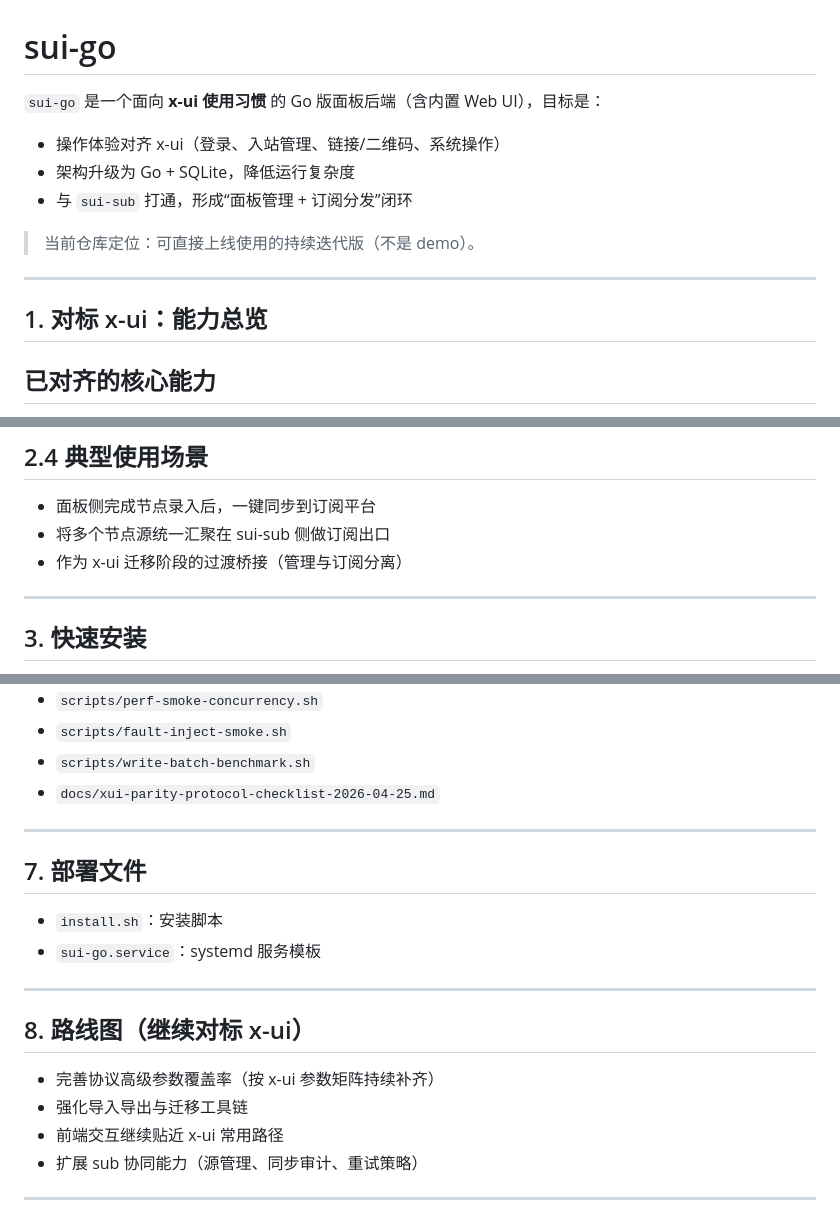
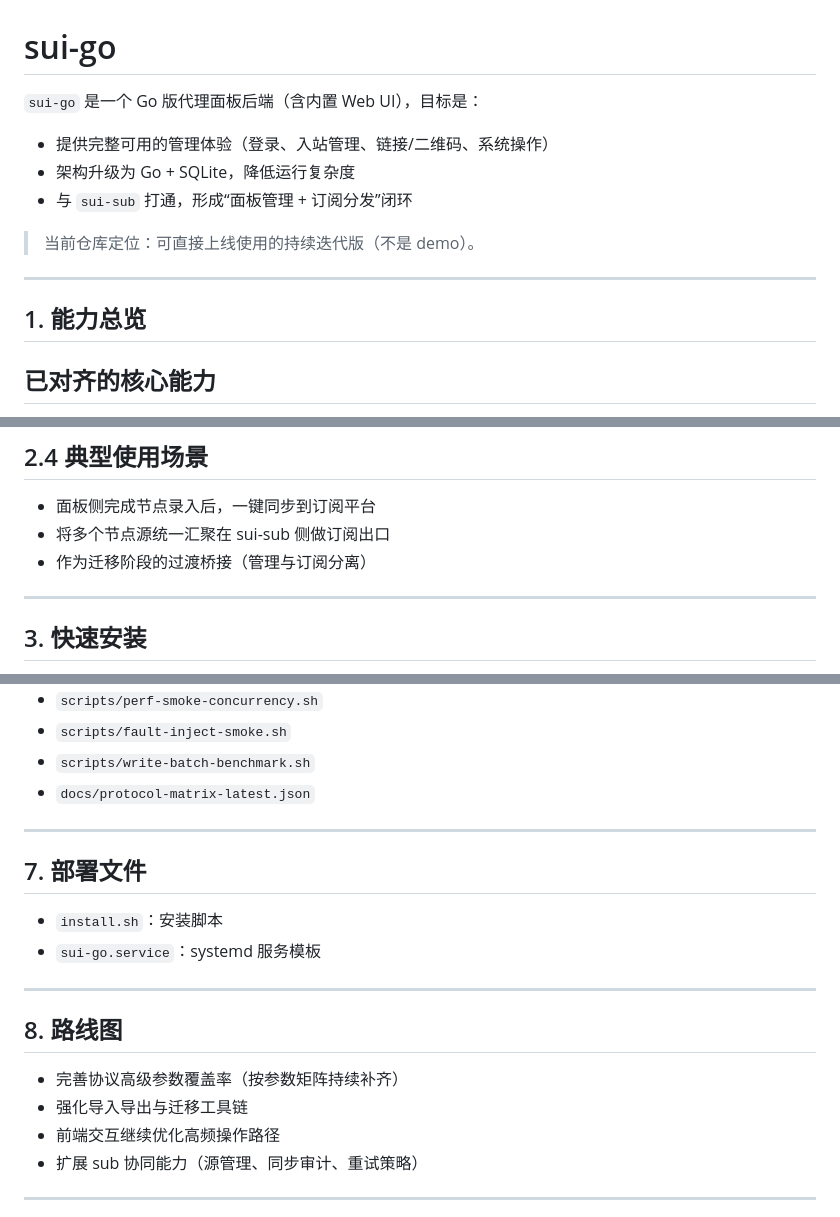
Before and after one commit to Spittingjiu/sui-go, a Markdown page: README.md, 3 parts joined by grey strips. Drawn GitHub-style.

Commit message:
docs: remove x-ui mentions from README

```diff
--- a/README.md
+++ b/README.md
@@ -1,7 +1,7 @@
 # sui-go
 
-`sui-go` 是一个面向 **x-ui 使用习惯** 的 Go 版面板后端（含内置 Web UI），目标是：
-- 操作体验对齐 x-ui（登录、入站管理、链接/二维码、系统操作）
+`sui-go` 是一个 Go 版代理面板后端（含内置 Web UI），目标是：
+- 提供完整可用的管理体验（登录、入站管理、链接/二维码、系统操作）
 - 架构升级为 Go + SQLite，降低运行复杂度
 - 与 `sui-sub` 打通，形成“面板管理 + 订阅分发”闭环
 
@@ -9,7 +9,7 @@
 
 ---
 
-## 1. 对标 x-ui：能力总览
+## 1. 能力总览
 
 ## 已对齐的核心能力
 - 认证与会话：`/auth/login`、`/auth/refresh`、`/auth/logout`、`/auth/me`
@@ -72,7 +72,7 @@
 ## 2.4 典型使用场景
 - 面板侧完成节点录入后，一键同步到订阅平台
 - 将多个节点源统一汇聚在 sui-sub 侧做订阅出口
-- 作为 x-ui 迁移阶段的过渡桥接（管理与订阅分离）
+- 作为迁移阶段的过渡桥接（管理与订阅分离）
 
 ---
 
@@ -187,7 +187,7 @@
 - `scripts/perf-smoke-concurrency.sh`
 - `scripts/fault-inject-smoke.sh`
 - `scripts/write-batch-benchmark.sh`
-- `docs/xui-parity-protocol-checklist-2026-04-25.md`
+- `docs/protocol-matrix-latest.json`
 
 ---
 
@@ -198,11 +198,11 @@
 
 ---
 
-## 8. 路线图（继续对标 x-ui）
+## 8. 路线图
 
-- 完善协议高级参数覆盖率（按 x-ui 参数矩阵持续补齐）
+- 完善协议高级参数覆盖率（按参数矩阵持续补齐）
 - 强化导入导出与迁移工具链
-- 前端交互继续贴近 x-ui 常用路径
+- 前端交互继续优化高频操作路径
 - 扩展 sub 协同能力（源管理、同步审计、重试策略）
 
 ---
```
Also changed, not shown: other parts of README.md (+1 -1 lines).
